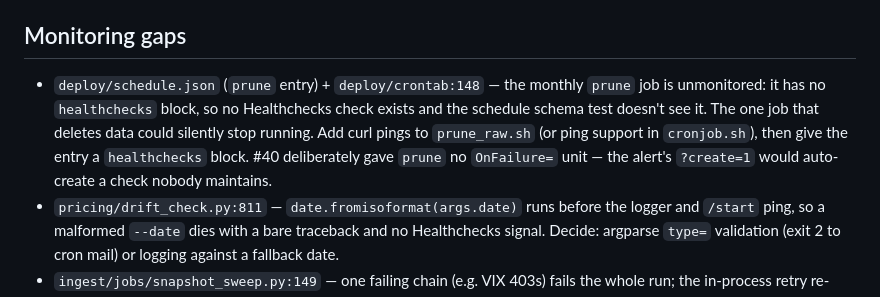
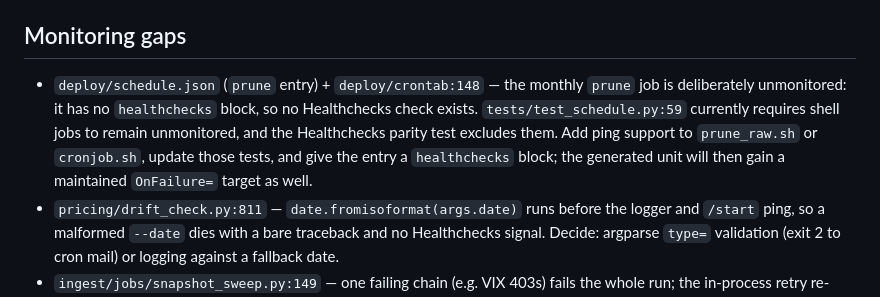
Before and after one commit to bradlasater/Crack-the-Sky, a Markdown page: IMPROVEMENTS.md, the part around the change. Drawn GitHub-style.

Commit message:
Enhance monitoring for prune job and date validation
Co-authored-by: Copilot Autofix powered by AI <175728472+Copilot@users.noreply.github.com>

```diff
--- a/IMPROVEMENTS.md
+++ b/IMPROVEMENTS.md
@@ -38,12 +38,12 @@ conservative audit pass. Grouped by area, roughly highest-value first.
 ## Monitoring gaps
 
 - `deploy/schedule.json` (`prune` entry) + `deploy/crontab:148` — the monthly
-  `prune` job is unmonitored: it has no `healthchecks` block, so no
-  Healthchecks check exists and the schedule schema test doesn't see it. The
-  one job that deletes data could silently stop running. Add curl pings to
-  `prune_raw.sh` (or ping support in `cronjob.sh`), then give the entry a
-  `healthchecks` block. #40 deliberately gave `prune` no `OnFailure=` unit —
-  the alert's `?create=1` would auto-create a check nobody maintains.
+  `prune` job is deliberately unmonitored: it has no `healthchecks` block, so
+  no Healthchecks check exists. `tests/test_schedule.py:59` currently requires
+  shell jobs to remain unmonitored, and the Healthchecks parity test excludes
+  them. Add ping support to `prune_raw.sh` or `cronjob.sh`, update those tests,
+  and give the entry a `healthchecks` block; the generated unit will then gain
+  a maintained `OnFailure=` target as well.
 - `pricing/drift_check.py:811` — `date.fromisoformat(args.date)` runs before
   the logger and `/start` ping, so a malformed `--date` dies with a bare
   traceback and no Healthchecks signal. Decide: argparse `type=` validation
```
